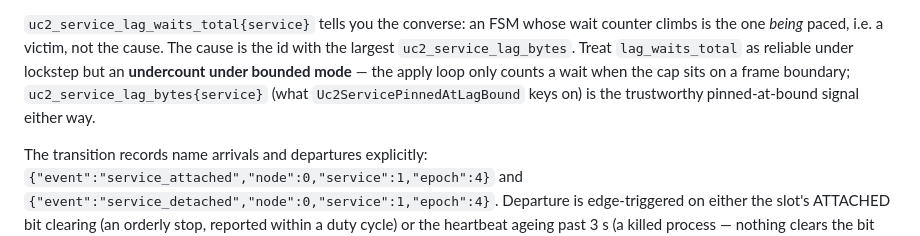
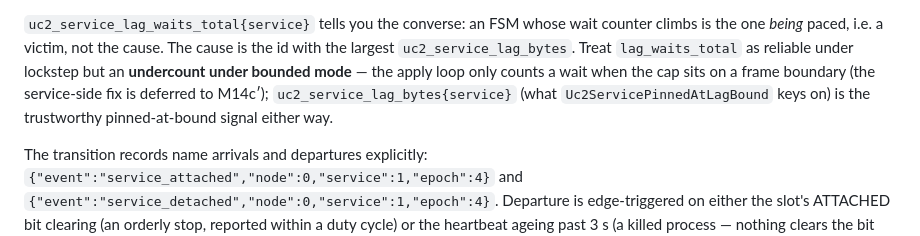
Before and after one commit to PeterKnego/ultima_cluster, a Markdown page: docs/how-to/diagnose-a-node.md, the part around the change. Rendered like a GitHub page.

Commit message:
docs(m14c): fix round 1 — family count 70 -> 72 (CONTRACT_SERIES actually has 72 entries), align M14c' wording in diagnose-a-node.md's lag_waits fold

```diff
--- a/docs/how-to/diagnose-a-node.md
+++ b/docs/how-to/diagnose-a-node.md
@@ -87,9 +87,9 @@ wait counter climbs is the one *being* paced, i.e. a victim, not the cause.
 The cause is the id with the largest `uc2_service_lag_bytes`. Treat
 `lag_waits_total` as reliable under lockstep but an **undercount under
 bounded mode** — the apply loop only counts a wait when the cap sits on a
-frame boundary; `uc2_service_lag_bytes{service}` (what
-`Uc2ServicePinnedAtLagBound` keys on) is the trustworthy pinned-at-bound
-signal either way.
+frame boundary (the service-side fix is deferred to M14c′);
+`uc2_service_lag_bytes{service}` (what `Uc2ServicePinnedAtLagBound` keys on)
+is the trustworthy pinned-at-bound signal either way.
 
 The transition records name arrivals and departures explicitly:
 `{"event":"service_attached","node":0,"service":1,"epoch":4}` and
```
Also changed, not shown: docs/how-to/monitor-a-cluster.md (+1 -1 lines).
